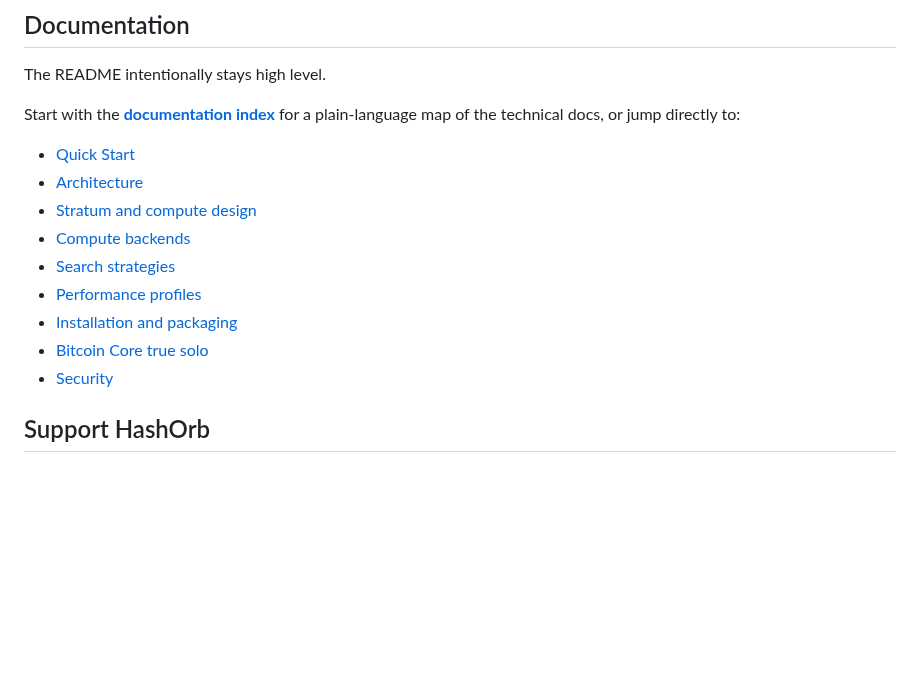
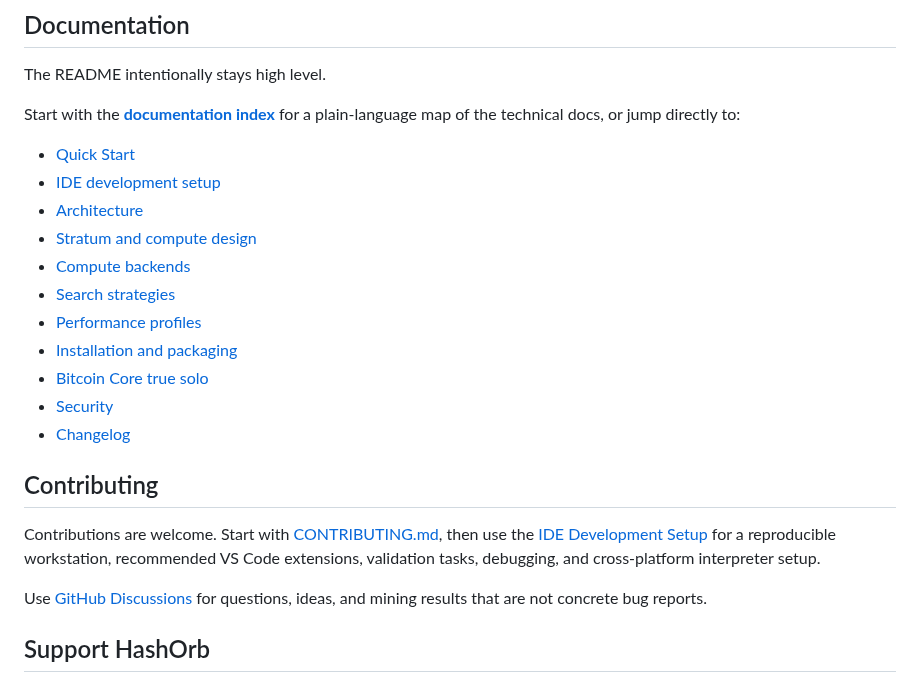
Before and after one commit to enzotrout/hashorb, a Markdown page: README.md, the part around one of its changes. GitHub-like rendering; blank space fills up the shorter version.

```diff
--- a/README.md
+++ b/README.md
@@ -192,6 +197,7 @@ The README intentionally stays high level.
 Start with the **[documentation index](docs/README.md)** for a plain-language map of the technical docs, or jump directly to:
 
 - [Quick Start](docs/QUICKSTART.md)
+- [IDE development setup](docs/18-ide-development-setup.md)
 - [Architecture](ARCHITECTURE.md)
 - [Stratum and compute design](docs/03-stratum-and-compute-design.md)
 - [Compute backends](docs/05-compute-backends.md)
@@ -200,6 +206,13 @@ Start with the **[documentation index](docs/README.md)** for a plain-language ma
 - [Installation and packaging](docs/13-installation-and-packaging.md)
 - [Bitcoin Core true solo](docs/14-bitcoin-core-true-solo.md)
 - [Security](SECURITY.md)
+- [Changelog](CHANGELOG.md)
+
+## Contributing
+
+Contributions are welcome. Start with [CONTRIBUTING.md](CONTRIBUTING.md), then use the [IDE Development Setup](docs/18-ide-development-setup.md) for a reproducible workstation, recommended VS Code extensions, validation tasks, debugging, and cross-platform interpreter setup.
+
+Use [GitHub Discussions](https://github.com/enzotrout/hashorb/discussions) for questions, ideas, and mining results that are not concrete bug reports.
 
 ## Support HashOrb
 
```
Also changed, not shown: other parts of README.md (+5 -0 lines).
